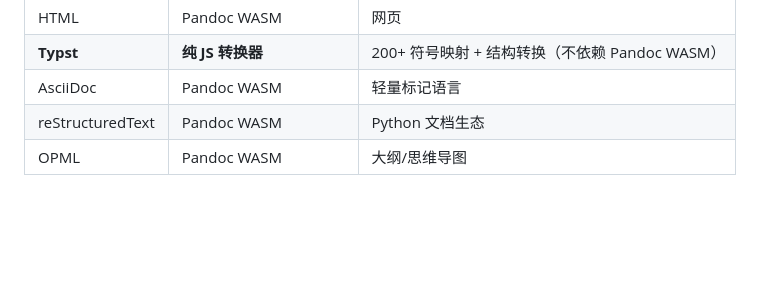
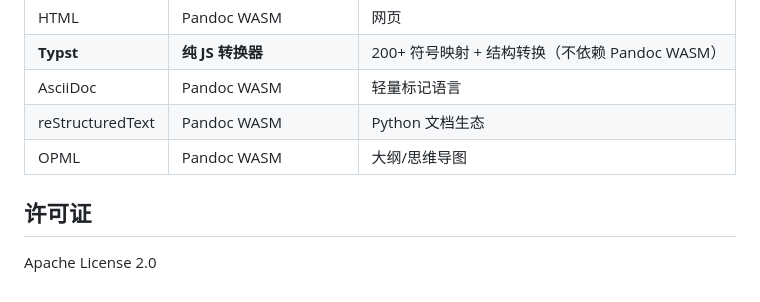
Before and after one commit to strangelion/LaTeXSnipper_mobile, a Markdown page: README.md, the part around the change. Drawn GitHub-style; blank space fills up the shorter version.

```diff
--- a/README.md
+++ b/README.md
@@ -132,3 +132,6 @@ LaTeXSnipper_mobile/
 | AsciiDoc | Pandoc WASM | 轻量标记语言 |
 | reStructuredText | Pandoc WASM | Python 文档生态 |
 | OPML | Pandoc WASM | 大纲/思维导图 |
+
+## 许可证
+Apache License 2.0
```
